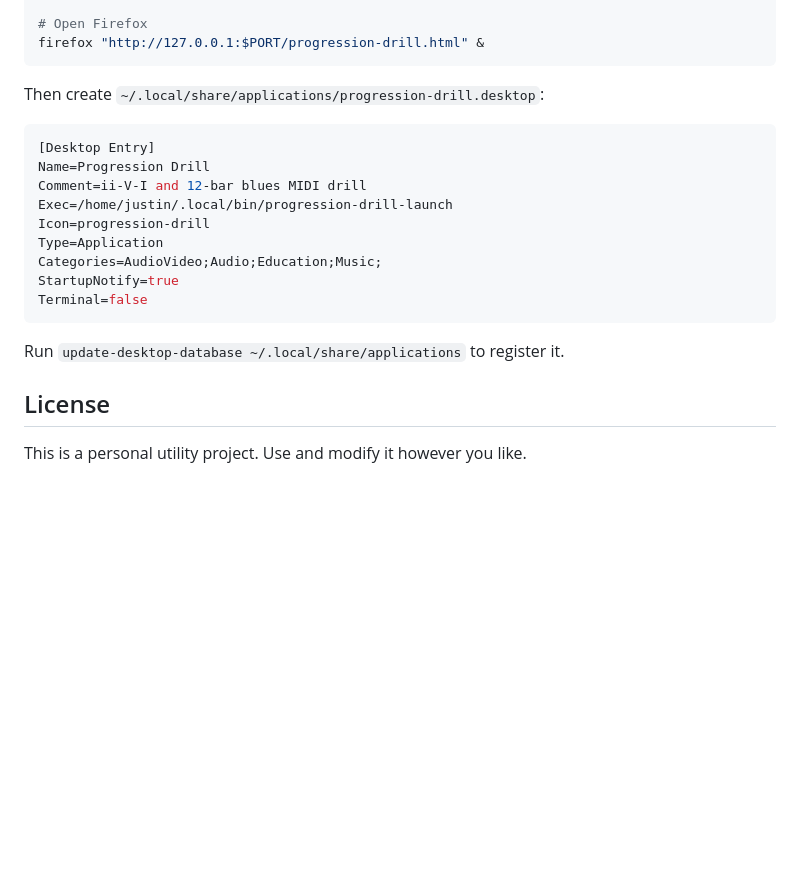
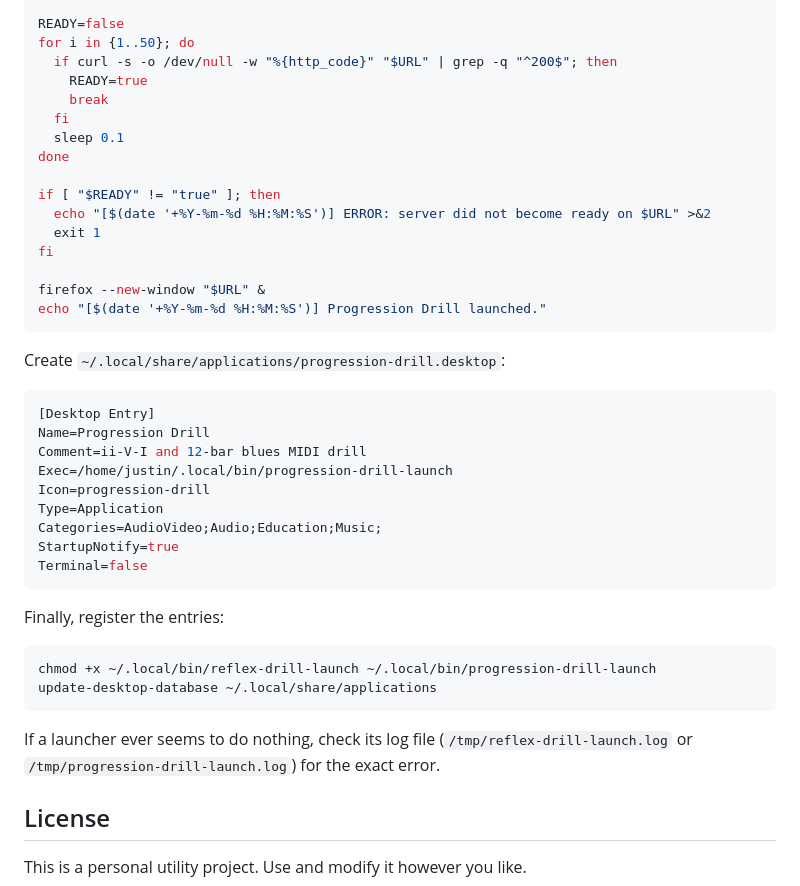
Before and after one commit to JustinJoshi/anki-midi-chord-trainer, a Markdown page: README.md, the part around one of its changes. Rendered like a GitHub page; blank space fills up the shorter version.

````diff
--- a/README.md
+++ b/README.md
@@ -267,9 +329,23 @@ sleep 0.5
 
-# Open Firefox
-firefox "http://127.0.0.1:$PORT/progression-drill.html" &
+READY=false
+for i in {1..50}; do
+  if curl -s -o /dev/null -w "%{http_code}" "$URL" | grep -q "^200$"; then
+    READY=true
+    break
+  fi
+  sleep 0.1
+done
+
+if [ "$READY" != "true" ]; then
+  echo "[$(date '+%Y-%m-%d %H:%M:%S')] ERROR: server did not become ready on $URL" >&2
+  exit 1
+fi
+
+firefox --new-window "$URL" &
+echo "[$(date '+%Y-%m-%d %H:%M:%S')] Progression Drill launched."
 ```
 
-Then create `~/.local/share/applications/progression-drill.desktop`:
+Create `~/.local/share/applications/progression-drill.desktop`:
 
 ```ini
 [Desktop Entry]
@@ -283,7 +359,14 @@ StartupNotify=true
 Terminal=false
 ```
 
-Run `update-desktop-database ~/.local/share/applications` to register it.
+Finally, register the entries:
+
+```bash
+chmod +x ~/.local/bin/reflex-drill-launch ~/.local/bin/progression-drill-launch
+update-desktop-database ~/.local/share/applications
+```
+
+If a launcher ever seems to do nothing, check its log file (`/tmp/reflex-drill-launch.log` or `/tmp/progression-drill-launch.log`) for the exact error.
 
 ## License
 
````
Also changed, not shown: other parts of README.md (+70 -8 lines).
